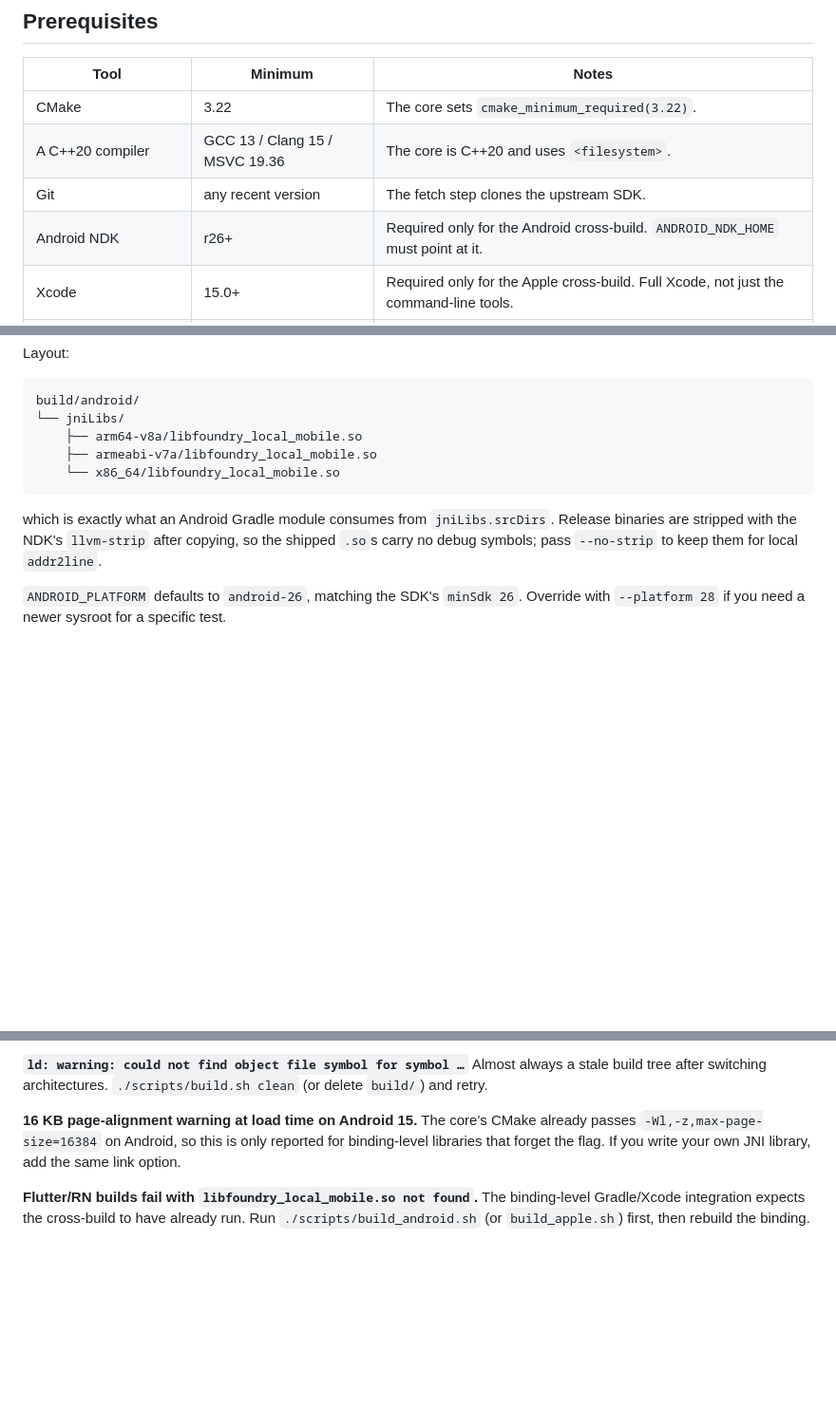
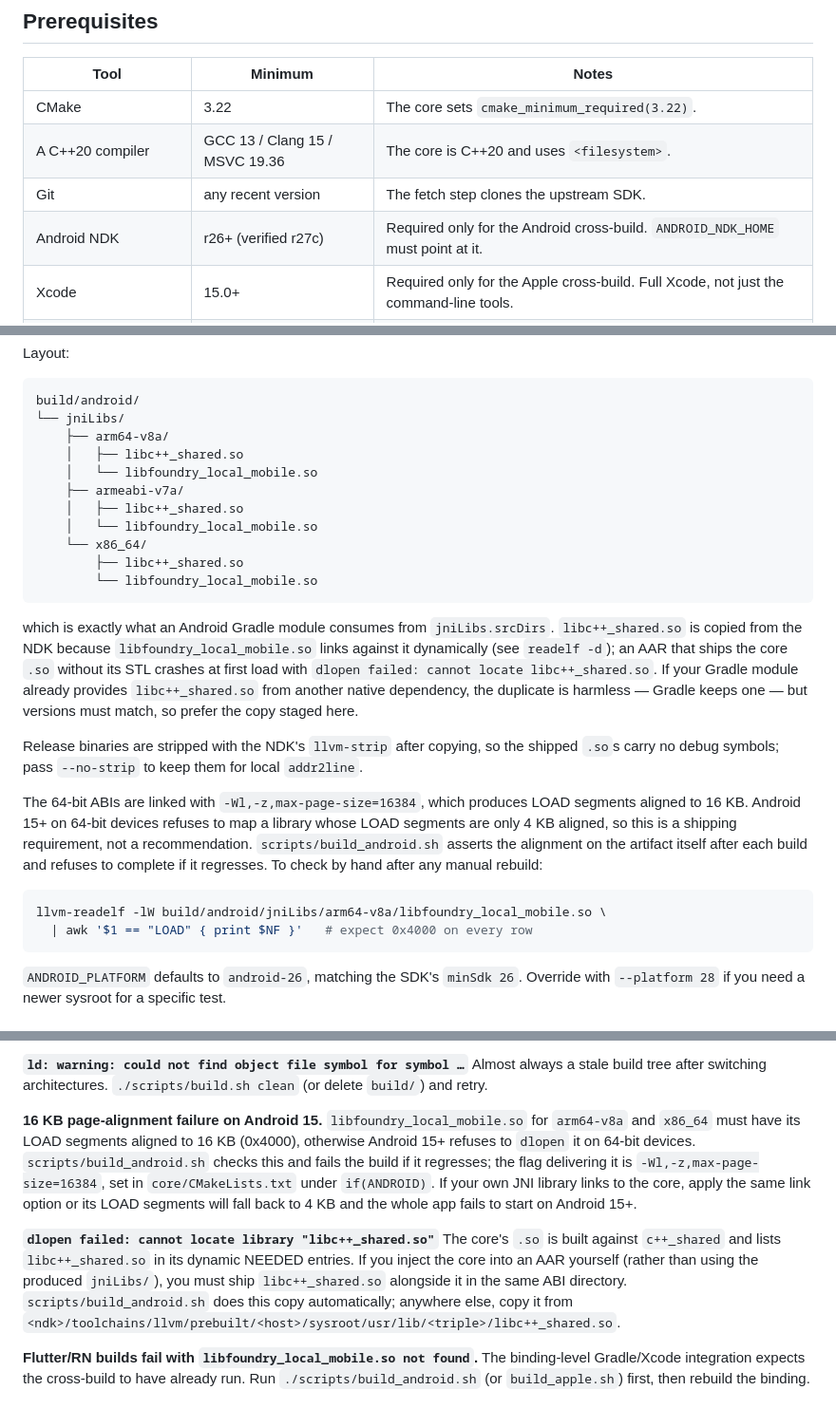
Before and after one commit to xiaoyu-work/foundry-local-mobile, a Markdown page: docs/building.md, 3 parts joined by grey strips. Shown at 95% size. Drawn GitHub-style; blank space fills up the shorter version.

Commit message:
Document the Android STL and 16 KB alignment invariants
Building.md now names the NDK version I verified against (r27c), the
new jniLibs layout that includes libc++_shared.so per ABI, and the
16 KB LOAD-segment requirement Android 15+ enforces on 64-bit
devices. The corresponding troubleshooting entries name the failure
mode the developer actually sees (dlopen failed: cannot locate
libc++_shared.so; a first-load crash on Android 15) and the linker
flag or copy step that fixes it, so the doc is useful when someone
runs into the failure rather than only when they read it top to
bottom.

````diff
--- a/docs/building.md
+++ b/docs/building.md
@@ -17,7 +17,7 @@ If you only want to try the SDK from an app, use the published binary packages i
 | CMake | 3.22 | The core sets `cmake_minimum_required(3.22)`. |
 | A C++20 compiler | GCC 13 / Clang 15 / MSVC 19.36 | The core is C++20 and uses `<filesystem>`. |
 | Git | any recent version | The fetch step clones the upstream SDK. |
-| Android NDK | r26+ | Required only for the Android cross-build. `ANDROID_NDK_HOME` must point at it. |
+| Android NDK | r26+ (verified r27c) | Required only for the Android cross-build. `ANDROID_NDK_HOME` must point at it. |
 | Xcode | 15.0+ | Required only for the Apple cross-build. Full Xcode, not just the command-line tools. |
 | Ninja *(optional)* | any | Detected automatically; the build falls back to Unix Makefiles / Xcode. |
 | Dart / Flutter *(optional)* | Flutter 3.19+ (Dart 3.3+) | Only needed to build the Flutter binding. |
@@ -89,14 +89,40 @@ Layout:
 ```
 build/android/
 └── jniLibs/
-    ├── arm64-v8a/libfoundry_local_mobile.so
-    ├── armeabi-v7a/libfoundry_local_mobile.so
-    └── x86_64/libfoundry_local_mobile.so
+    ├── arm64-v8a/
+    │   ├── libc++_shared.so
+    │   └── libfoundry_local_mobile.so
+    ├── armeabi-v7a/
+    │   ├── libc++_shared.so
+    │   └── libfoundry_local_mobile.so
+    └── x86_64/
+        ├── libc++_shared.so
+        └── libfoundry_local_mobile.so
 ```
 
-which is exactly what an Android Gradle module consumes from `jniLibs.srcDirs`. Release
-binaries are stripped with the NDK's `llvm-strip` after copying, so the shipped `.so`s
-carry no debug symbols; pass `--no-strip` to keep them for local `addr2line`.
+which is exactly what an Android Gradle module consumes from `jniLibs.srcDirs`.
+`libc++_shared.so` is copied from the NDK because `libfoundry_local_mobile.so` links
+against it dynamically (see `readelf -d`); an AAR that ships the core `.so` without
+its STL crashes at first load with `dlopen failed: cannot locate libc++_shared.so`.
+If your Gradle module already provides `libc++_shared.so` from another native
+dependency, the duplicate is harmless — Gradle keeps one — but versions must match,
+so prefer the copy staged here.
+
+Release binaries are stripped with the NDK's `llvm-strip` after copying, so the
+shipped `.so`s carry no debug symbols; pass `--no-strip` to keep them for local
+`addr2line`.
+
+The 64-bit ABIs are linked with `-Wl,-z,max-page-size=16384`, which produces LOAD
+segments aligned to 16 KB. Android 15+ on 64-bit devices refuses to map a library
+whose LOAD segments are only 4 KB aligned, so this is a shipping requirement, not a
+recommendation. `scripts/build_android.sh` asserts the alignment on the artifact
+itself after each build and refuses to complete if it regresses. To check by hand
+after any manual rebuild:
+
+```bash
+llvm-readelf -lW build/android/jniLibs/arm64-v8a/libfoundry_local_mobile.so \
+  | awk '$1 == "LOAD" { print $NF }'   # expect 0x4000 on every row
+```
 
 `ANDROID_PLATFORM` defaults to `android-26`, matching the SDK's `minSdk 26`. Override
 with `--platform 28` if you need a newer sysroot for a specific test.
@@ -199,10 +225,23 @@ you are calling `xcodebuild -create-xcframework` yourself, do the same lipo step
 Almost always a stale build tree after switching architectures. `./scripts/build.sh
 clean` (or delete `build/`) and retry.
 
-**16 KB page-alignment warning at load time on Android 15.**
-The core's CMake already passes `-Wl,-z,max-page-size=16384` on Android, so this is
-only reported for binding-level libraries that forget the flag. If you write your own
-JNI library, add the same link option.
+**16 KB page-alignment failure on Android 15.**
+`libfoundry_local_mobile.so` for `arm64-v8a` and `x86_64` must have its LOAD
+segments aligned to 16 KB (0x4000), otherwise Android 15+ refuses to `dlopen`
+it on 64-bit devices. `scripts/build_android.sh` checks this and fails the
+build if it regresses; the flag delivering it is
+`-Wl,-z,max-page-size=16384`, set in `core/CMakeLists.txt` under `if(ANDROID)`.
+If your own JNI library links to the core, apply the same link option or its
+LOAD segments will fall back to 4 KB and the whole app fails to start on
+Android 15+.
+
+**`dlopen failed: cannot locate library "libc++_shared.so"`**
+The core's `.so` is built against `c++_shared` and lists `libc++_shared.so` in
+its dynamic NEEDED entries. If you inject the core into an AAR yourself
+(rather than using the produced `jniLibs/`), you must ship `libc++_shared.so`
+alongside it in the same ABI directory. `scripts/build_android.sh` does this
+copy automatically; anywhere else, copy it from
+`<ndk>/toolchains/llvm/prebuilt/<host>/sysroot/usr/lib/<triple>/libc++_shared.so`.
 
 **Flutter/RN builds fail with `libfoundry_local_mobile.so not found`.**
 The binding-level Gradle/Xcode integration expects the cross-build to have already run.
````
